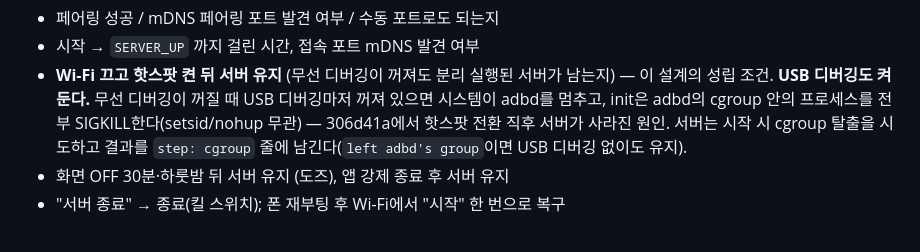
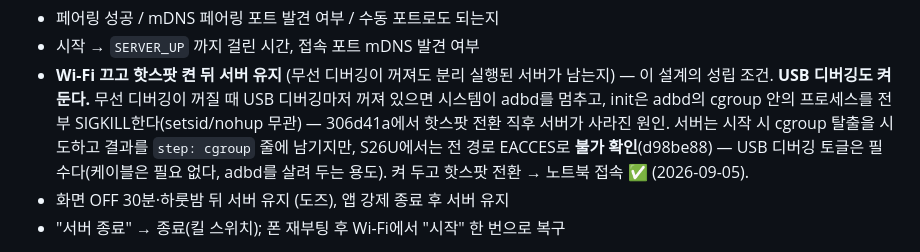
Before and after one commit to paikku/whoareyou, a Markdown page: docs/testing-guide.md, the part around the change. GitHub-like rendering.

```diff
--- a/docs/testing-guide.md
+++ b/docs/testing-guide.md
@@ -146,7 +146,8 @@ APK를 새로 올릴 필요가 있을 때만 온다. 서버는 **shell uid**로
 - **Wi-Fi 끄고 핫스팟 켠 뒤 서버 유지** (무선 디버깅이 꺼져도 분리 실행된 서버가 남는지) — 이 설계의 성립 조건.
   **USB 디버깅도 켜 둔다.** 무선 디버깅이 꺼질 때 USB 디버깅마저 꺼져 있으면 시스템이 adbd를 멈추고, init은 adbd의
   cgroup 안의 프로세스를 전부 SIGKILL한다(setsid/nohup 무관) — 306d41a에서 핫스팟 전환 직후 서버가 사라진 원인.
-  서버는 시작 시 cgroup 탈출을 시도하고 결과를 `step: cgroup` 줄에 남긴다(`left adbd's group`이면 USB 디버깅 없이도 유지).
+  서버는 시작 시 cgroup 탈출을 시도하고 결과를 `step: cgroup` 줄에 남기지만, S26U에서는 전 경로 EACCES로 **불가 확인**(d98be88) —
+  USB 디버깅 토글은 필수다(케이블은 필요 없다, adbd를 살려 두는 용도). 켜 두고 핫스팟 전환 → 노트북 접속 ✅ (2026-09-05).
 - 화면 OFF 30분·하룻밤 뒤 서버 유지 (도즈), 앱 강제 종료 후 서버 유지
 - "서버 종료" → 종료(킬 스위치); 폰 재부팅 후 Wi-Fi에서 "시작" 한 번으로 복구
 
```
Also changed, not shown: docs/verification-log.md (+12 -1 lines).
